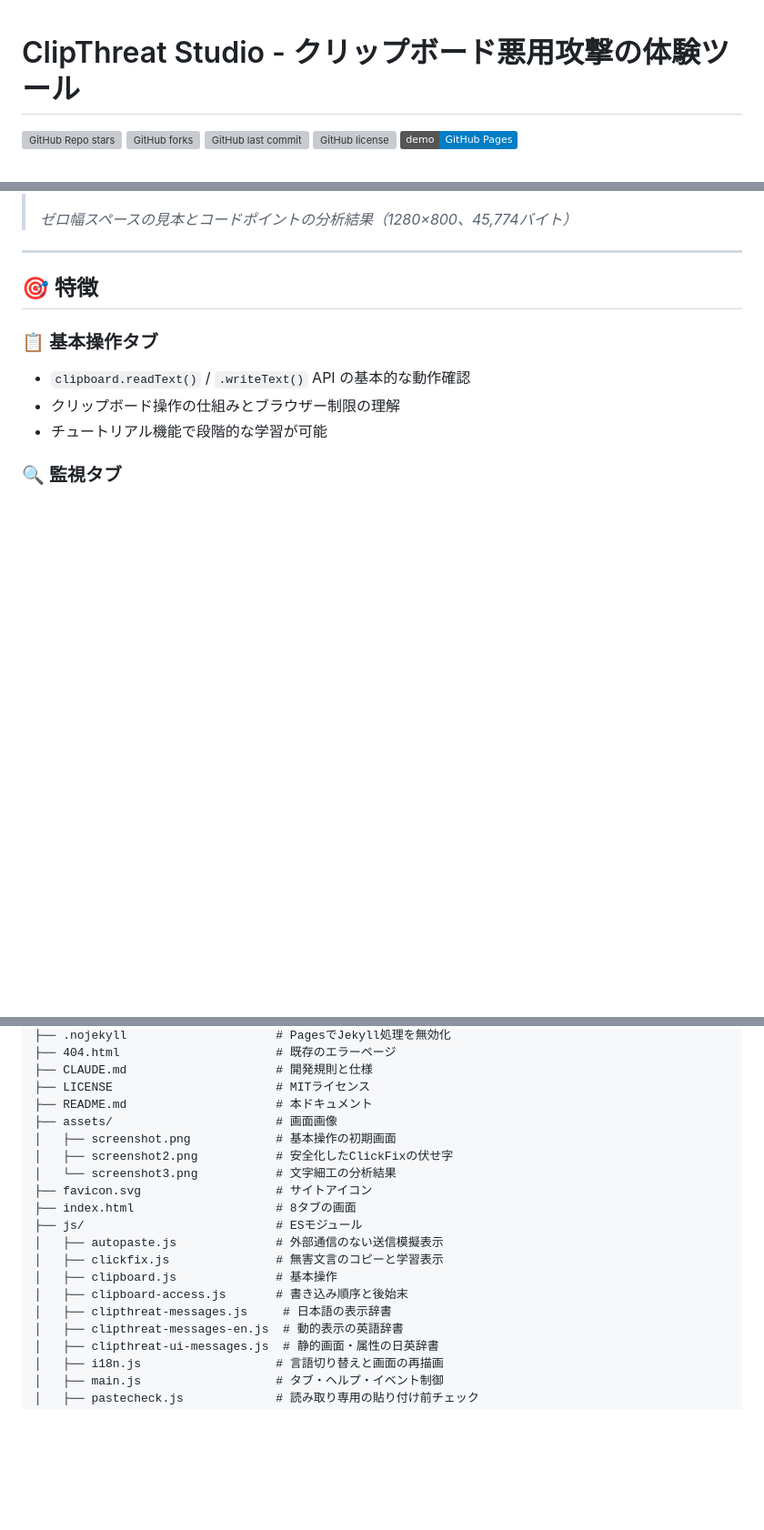
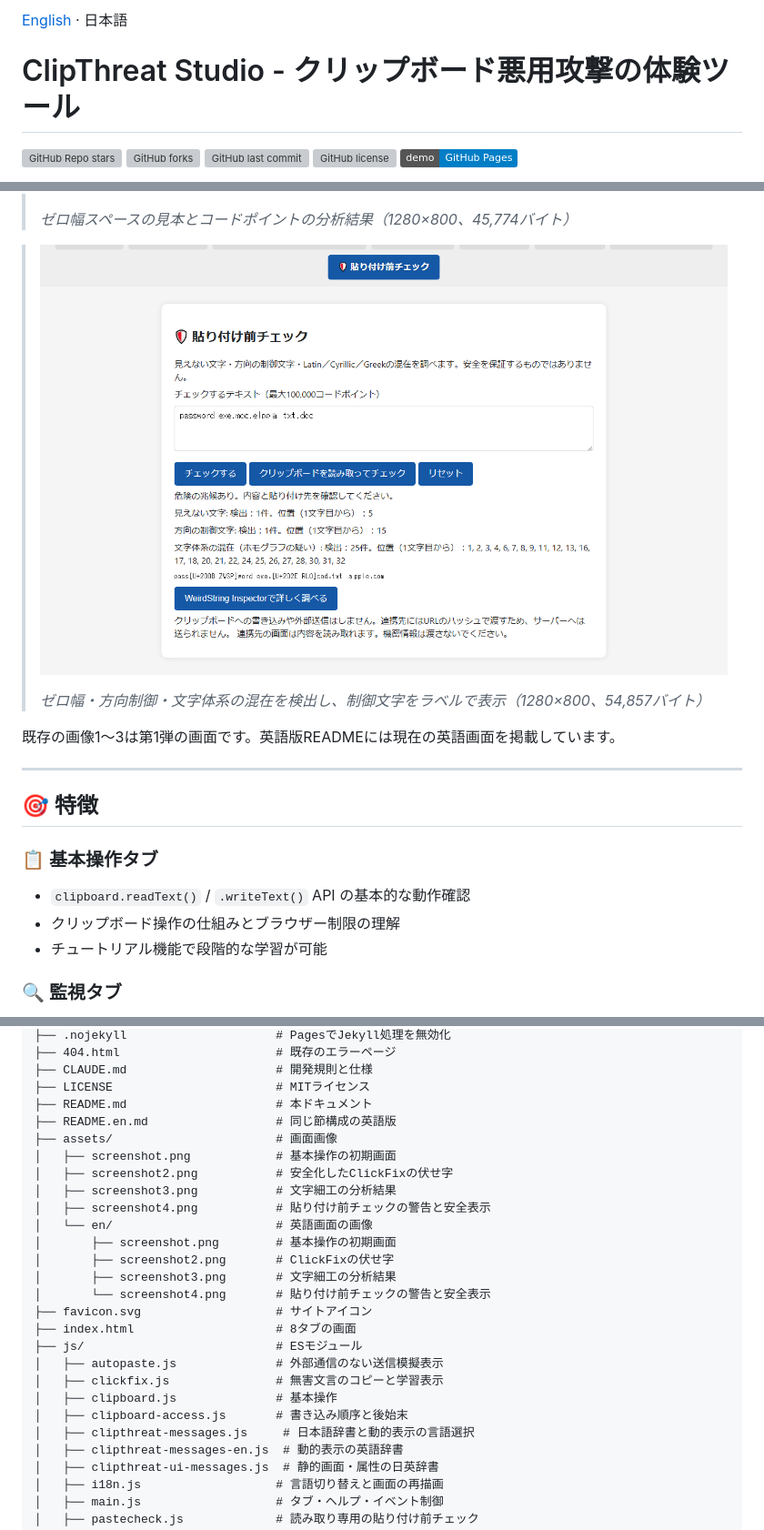
Before and after one commit to ipusiron/clipthreat-studio, a Markdown page: README.md, 3 parts joined by grey strips. Shown at 91% size. GitHub-like rendering; pictures changed too: assets/screenshot4.png (added); badges without logos; blank space fills up the shorter version; grey boxes are pictures that could not be loaded.

```diff
--- a/README.md
+++ b/README.md
@@ -1,3 +1,5 @@
+[English](README.en.md) · 日本語
+
 <!--
 ---
 id: day033
@@ -72,6 +74,12 @@ hub: true
 >
 > *ゼロ幅スペースの見本とコードポイントの分析結果（1280×800、45,774バイト）*
 
+> ![貼り付け前チェックの警告](assets/screenshot4.png)
+>
+> *ゼロ幅・方向制御・文字体系の混在を検出し、制御文字をラベルで表示（1280×800、54,857バイト）*
+
+既存の画像1〜3は第1弾の画面です。英語版READMEには現在の英語画面を掲載しています。
+
 ---
 
 ## 🎯 特徴
@@ -337,10 +381,17 @@ clipthreat-studio/                 # 教育ツール本体
 ├── CLAUDE.md                     # 開発規則と仕様
 ├── LICENSE                       # MITライセンス
 ├── README.md                     # 本ドキュメント
+├── README.en.md                  # 同じ節構成の英語版
 ├── assets/                       # 画面画像
 │   ├── screenshot.png            # 基本操作の初期画面
 │   ├── screenshot2.png           # 安全化したClickFixの伏せ字
-│   └── screenshot3.png           # 文字細工の分析結果
+│   ├── screenshot3.png           # 文字細工の分析結果
+│   ├── screenshot4.png           # 貼り付け前チェックの警告と安全表示
+│   └── en/                       # 英語画面の画像
+│       ├── screenshot.png        # 基本操作の初期画面
+│       ├── screenshot2.png       # ClickFixの伏せ字
+│       ├── screenshot3.png       # 文字細工の分析結果
+│       └── screenshot4.png       # 貼り付け前チェックの警告と安全表示
 ├── favicon.svg                   # サイトアイコン
 ├── index.html                    # 8タブの画面
 ├── js/                           # ESモジュール
@@ -348,7 +399,7 @@ clipthreat-studio/                 # 教育ツール本体
 │   ├── clickfix.js               # 無害文言のコピーと学習表示
 │   ├── clipboard.js              # 基本操作
 │   ├── clipboard-access.js       # 書き込み順序と後始末
-│   ├── clipthreat-messages.js     # 日本語の表示辞書
+│   ├── clipthreat-messages.js     # 日本語辞書と動的表示の言語選択
 │   ├── clipthreat-messages-en.js  # 動的表示の英語辞書
 │   ├── clipthreat-ui-messages.js  # 静的画面・属性の日英辞書
 │   ├── i18n.js                   # 言語切り替えと画面の再描画
```
Also changed, not shown: other parts of README.md (+37 -1 lines), CLAUDE.md (+22 -2 lines), README.en.md (added, +432 -0 lines), assets/en/screenshot.png (added), assets/en/screenshot2.png (added), assets/en/screenshot3.png (added), assets/en/screenshot4.png (added), 3 other files.
